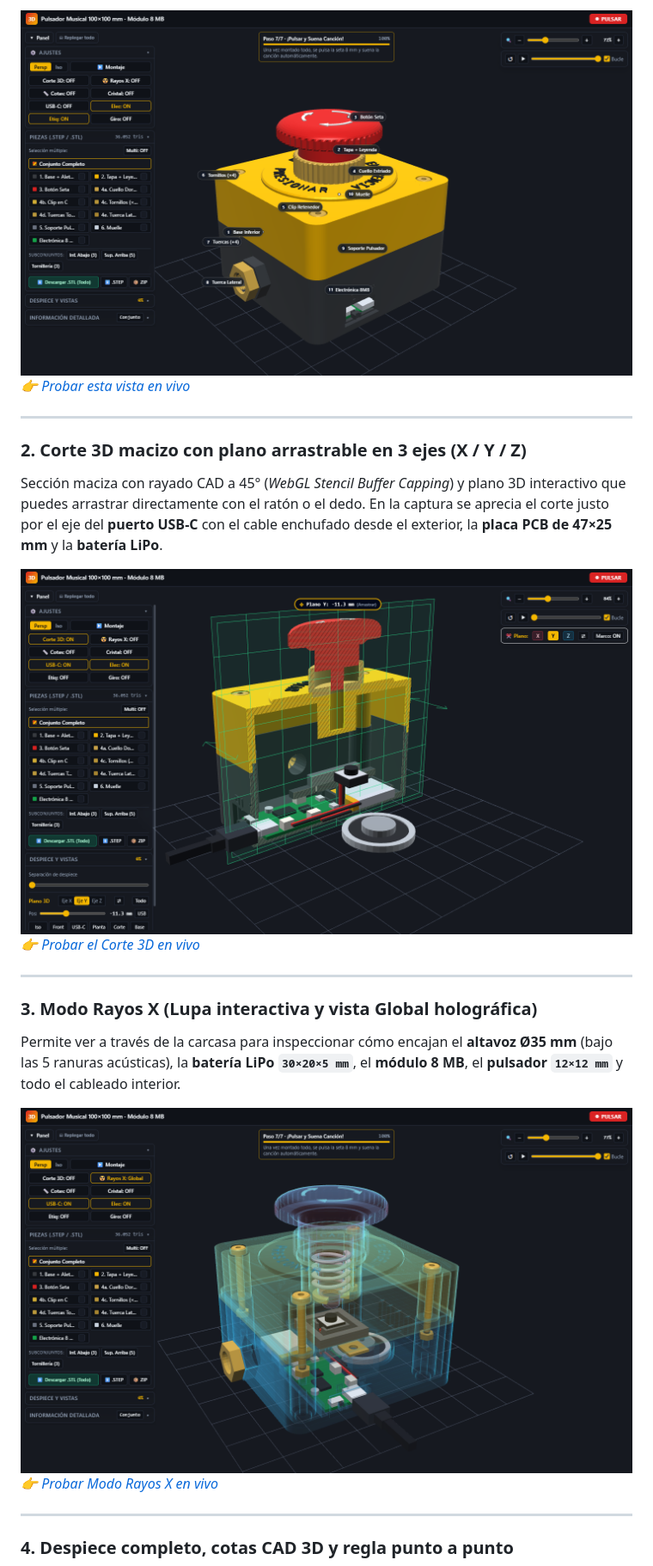
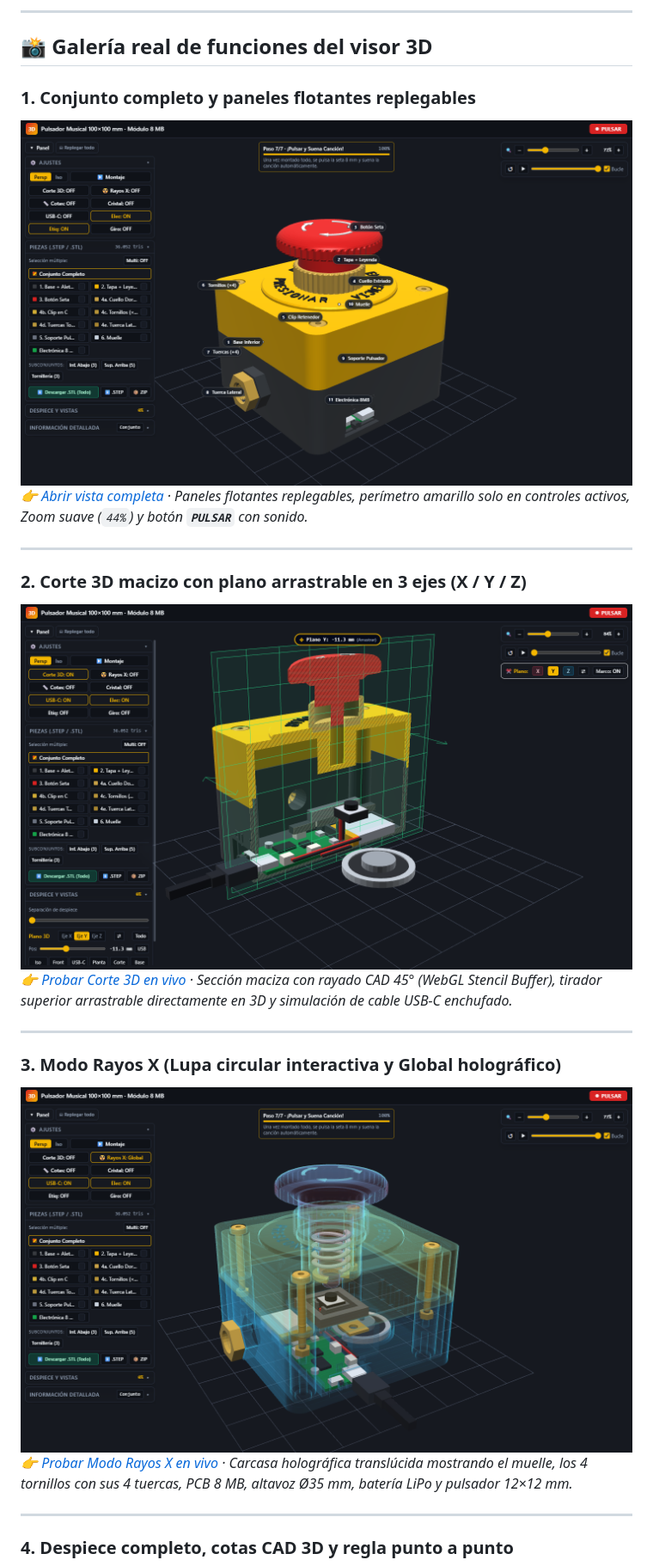
Before and after one commit to jmcaamanog/BOTON_3D_INTERACTIVO, a Markdown page: README.md, the part around one of its changes. Shown at 86% size. GitHub-like rendering.

```diff
--- a/README.md
+++ b/README.md
@@ -42,22 +53,23 @@ Diseño limpio a pantalla completa con paneles flotantes replegables (`⚙ Ajust
 
-[![Vista general del conjunto 3D](capturas/01_conjunto_3d.png)](https://jmcaamanog.github.io/BOTON_3D_INTERACTIVO/?demo=completo)
-*👉 [Probar esta vista en vivo](https://jmcaamanog.github.io/BOTON_3D_INTERACTIVO/?demo=completo)*
+---
+
+## 📸 Galería real de funciones del visor 3D
+
+### 1. Conjunto completo y paneles flotantes replegables
+[![Vista general del conjunto 3D](capturas/01_conjunto_3d.png)](https://boton-mercadona-3d.netlify.app/?demo=completo)
+*👉 [Abrir vista completa](https://boton-mercadona-3d.netlify.app/?demo=completo) · Paneles flotantes replegables, perímetro amarillo solo en controles activos, Zoom suave (`44%`) y botón **`PULSAR`** con sonido.*
 
 ---
 
 ### 2. Corte 3D macizo con plano arrastrable en 3 ejes (X / Y / Z)
-Sección maciza con rayado CAD a 45° (*WebGL Stencil Buffer Capping*) y plano 3D interactivo que puedes arrastrar directamente con el ratón o el dedo. En la captura se aprecia el corte justo por el eje del **puerto USB-C** con el cable enchufado desde el exterior, la **placa PCB de 47×25 mm** y la **batería LiPo**.
-
-[![Corte 3D macizo por el puerto USB-C](capturas/02_corte_3d_macizo.png)](https://jmcaamanog.github.io/BOTON_3D_INTERACTIVO/?demo=corte)
-*👉 [Probar el Corte 3D en vivo](https://jmcaamanog.github.io/BOTON_3D_INTERACTIVO/?demo=corte)*
+[![Corte 3D macizo por el puerto USB-C](capturas/02_corte_3d_macizo.png)](https://boton-mercadona-3d.netlify.app/?demo=corte)
+*👉 [Probar Corte 3D en vivo](https://boton-mercadona-3d.netlify.app/?demo=corte) · Sección maciza con rayado CAD 45° (WebGL Stencil Buffer), tirador superior arrastrable directamente en 3D y simulación de cable USB-C enchufado.*
 
 ---
 
-### 3. Modo Rayos X (Lupa interactiva y vista Global holográfica)
-Permite ver a través de la carcasa para inspeccionar cómo encajan el **altavoz Ø35 mm** (bajo las 5 ranuras acústicas), la **batería LiPo `30×20×5 mm`**, el **módulo 8 MB**, el **pulsador `12×12 mm`** y todo el cableado interior.
-
-[![Modo Rayos X holográfico](capturas/03_modo_rayos_x.png)](https://jmcaamanog.github.io/BOTON_3D_INTERACTIVO/?demo=rayosx)
-*👉 [Probar Modo Rayos X en vivo](https://jmcaamanog.github.io/BOTON_3D_INTERACTIVO/?demo=rayosx)*
+### 3. Modo Rayos X (Lupa circular interactiva y Global holográfico)
+[![Modo Rayos X holográfico](capturas/03_modo_rayos_x.png)](https://boton-mercadona-3d.netlify.app/?demo=rayosx)
+*👉 [Probar Modo Rayos X en vivo](https://boton-mercadona-3d.netlify.app/?demo=rayosx) · Carcasa holográfica translúcida mostrando el muelle, los 4 tornillos con sus 4 tuercas, PCB 8 MB, altavoz Ø35 mm, batería LiPo y pulsador 12×12 mm.*
 
 ---
 
```
Also changed, not shown: other parts of README.md (+86 -65 lines), GUIA_PROYECTO.md (+5 -0 lines), capturas/07_cama_impresion_3d.png (added), capturas/08_colores_y_ondas_sonido.png (added), capturas/09_ar_y_codigo_qr.png (added), 4 other files.
